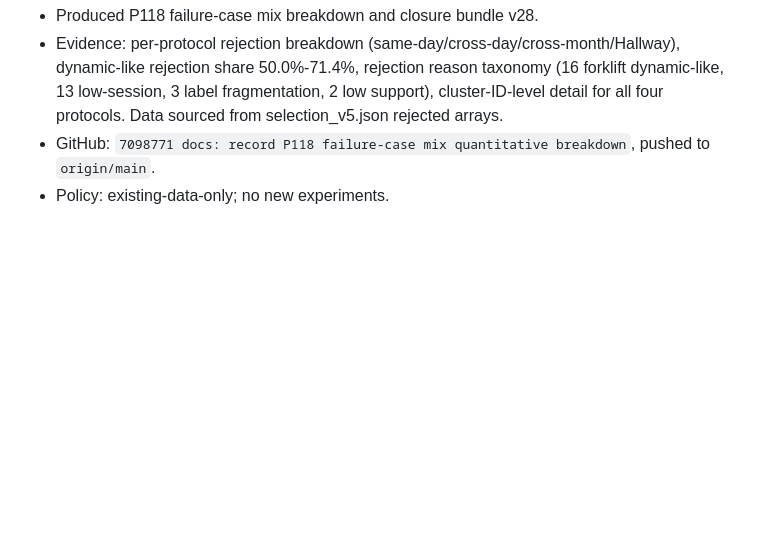
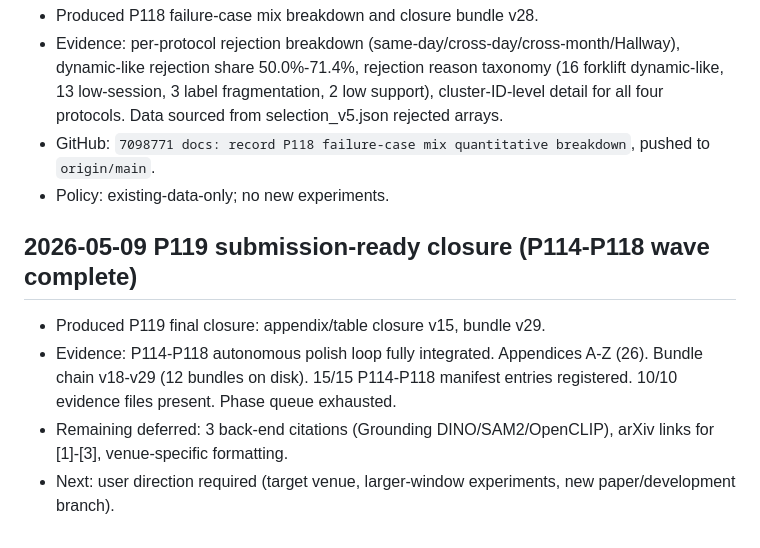
Before and after one commit to ruirui688/SLAM, a Markdown page: RESEARCH_PROGRESS.md, the part around the change. Drawn GitHub-style; blank space fills up the shorter version.

Commit message:
docs: record P119 submission-ready closure — P114-P118 wave complete

```diff
--- a/RESEARCH_PROGRESS.md
+++ b/RESEARCH_PROGRESS.md
@@ -137,3 +137,10 @@ summary and local paths here, then commit and push the repository.
 - Evidence: per-protocol rejection breakdown (same-day/cross-day/cross-month/Hallway), dynamic-like rejection share 50.0%-71.4%, rejection reason taxonomy (16 forklift dynamic-like, 13 low-session, 3 label fragmentation, 2 low support), cluster-ID-level detail for all four protocols. Data sourced from selection_v5.json rejected arrays.
 - GitHub: `7098771 docs: record P118 failure-case mix quantitative breakdown`, pushed to `origin/main`.
 - Policy: existing-data-only; no new experiments.
+
+## 2026-05-09 P119 submission-ready closure (P114-P118 wave complete)
+
+- Produced P119 final closure: appendix/table closure v15, bundle v29.
+- Evidence: P114-P118 autonomous polish loop fully integrated. Appendices A-Z (26). Bundle chain v18-v29 (12 bundles on disk). 15/15 P114-P118 manifest entries registered. 10/10 evidence files present. Phase queue exhausted.
+- Remaining deferred: 3 back-end citations (Grounding DINO/SAM2/OpenCLIP), arXiv links for [1]-[3], venue-specific formatting.
+- Next: user direction required (target venue, larger-window experiments, new paper/development branch).
```
